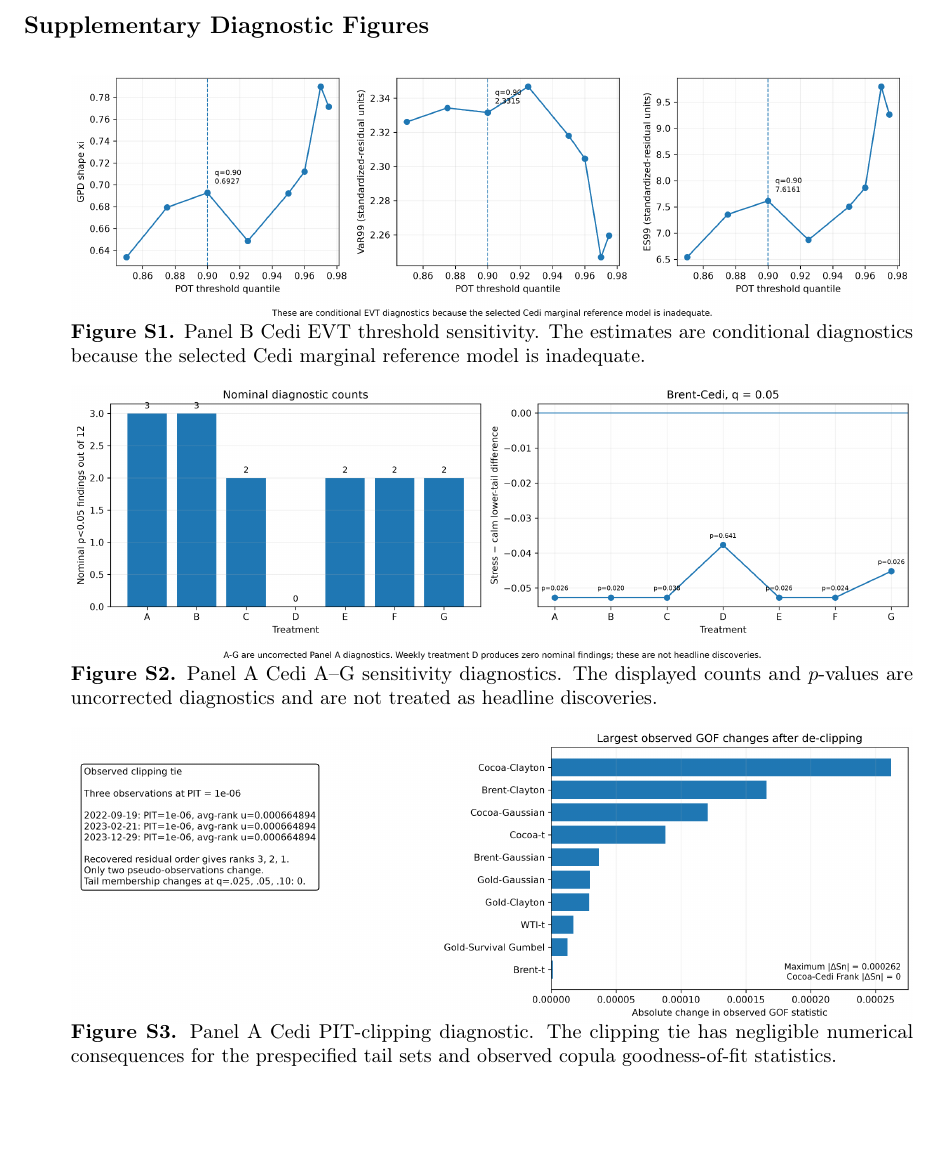
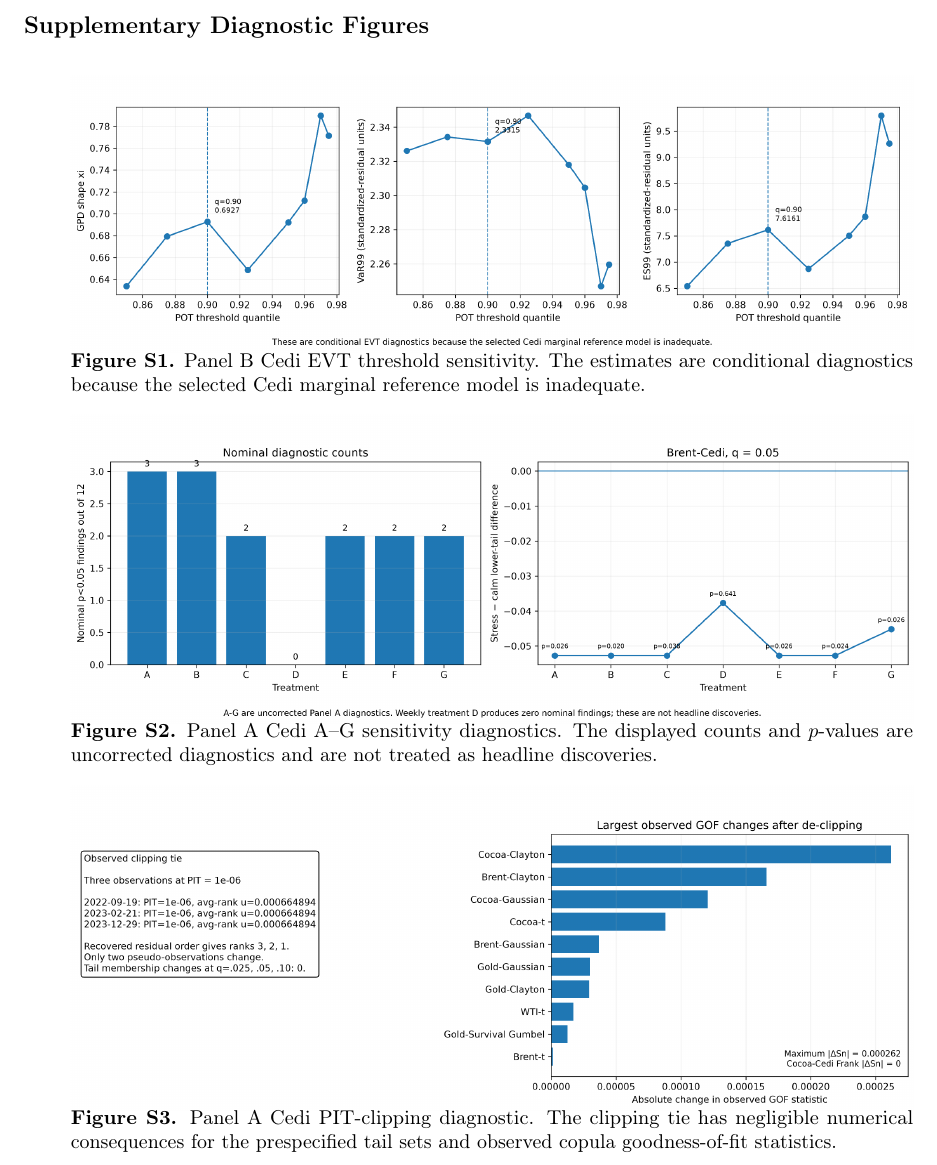
Before and after one commit to Jonathanerrils/tail-dependence-ghana, a LaTeX paper (paper/latex/rebuild/manuscript.tex, which reads paper/latex/rebuild/sections/09_supplementary_figures.tex): part of page 35 of 35, cut so that both start at the same text, the shorter picture padded with empty space. Compiled offline with pdfLaTeX.

Commit message:
Remove LaTeX image cropping from publication figures

```diff
--- a/paper/latex/rebuild/sections/09_supplementary_figures.tex
+++ b/paper/latex/rebuild/sections/09_supplementary_figures.tex
@@ -9,7 +9,7 @@
 \begin{center}
 
 \refstepcounter{figure}\label{fig:s1-evt}
-\includegraphics[width=0.90\linewidth,trim=0 0 0 70,clip]{figures/figure_S1_cedi_evt_threshold_sensitivity.png}
+\includegraphics[width=0.90\linewidth]{figures/figure_S1_cedi_evt_threshold_sensitivity.png}
 
 \begin{minipage}{0.90\linewidth}
 \small\textbf{Figure \thefigure.} Panel B Cedi EVT threshold sensitivity. The estimates are conditional diagnostics because the selected Cedi marginal reference model is inadequate.
@@ -18,7 +18,7 @@
 \vspace{0.8em}
 
 \refstepcounter{figure}\label{fig:s2-ag}
-\includegraphics[width=0.90\linewidth,trim=0 0 0 70,clip]{figures/figure_S2_cedi_AG_sensitivity.png}
+\includegraphics[width=0.90\linewidth]{figures/figure_S2_cedi_AG_sensitivity.png}
 
 \begin{minipage}{0.90\linewidth}
 \small\textbf{Figure \thefigure.} Panel A Cedi A--G sensitivity diagnostics. The displayed counts and $p$-values are uncorrected diagnostics and are not treated as headline discoveries.
@@ -27,7 +27,7 @@
 \vspace{0.8em}
 
 \refstepcounter{figure}\label{fig:s3-pit}
-\includegraphics[width=0.90\linewidth,trim=0 0 0 70,clip]{figures/figure_S3_pit_clipping_diagnostic.png}
+\includegraphics[width=0.90\linewidth]{figures/figure_S3_pit_clipping_diagnostic.png}
 
 \begin{minipage}{0.90\linewidth}
 \small\textbf{Figure \thefigure.} Panel A Cedi PIT-clipping diagnostic. The clipping tie has negligible numerical consequences for the prespecified tail sets and observed copula goodness-of-fit statistics.
```
